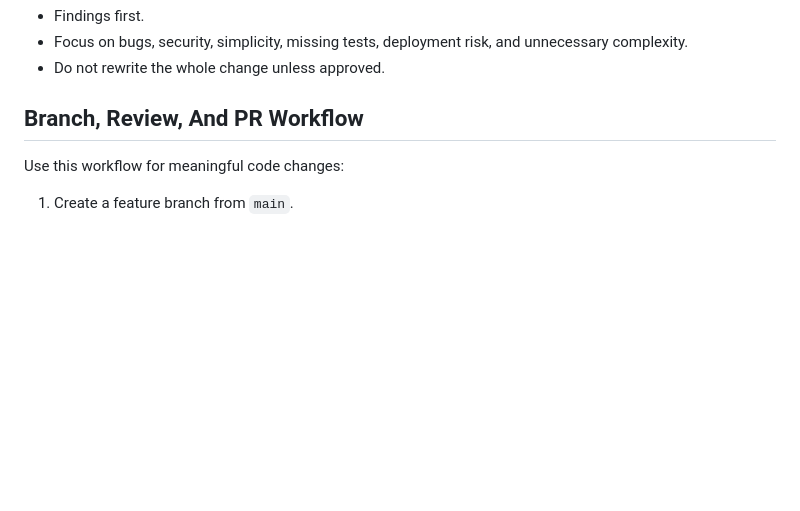
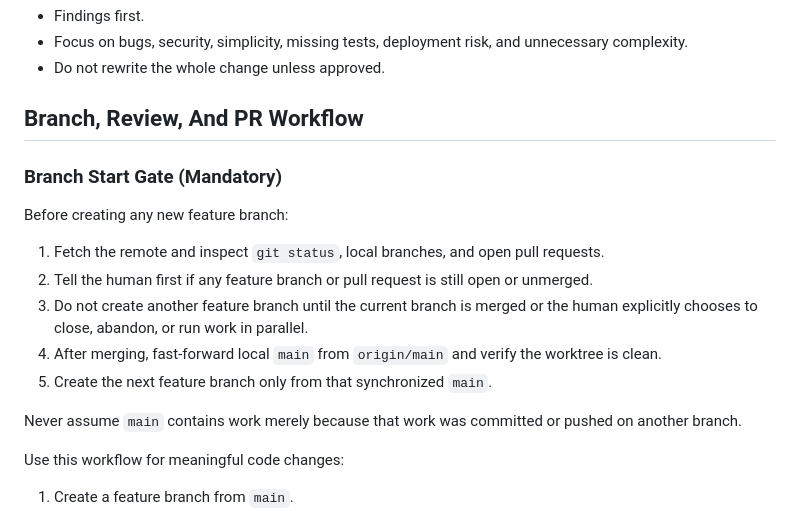
Before and after one commit to nurullah44/ai-notebook-tool, a Markdown page: AGENTS.md, the part around the change. GitHub-like rendering; blank space fills up the shorter version.

Commit message:
docs: require synchronized branch starts

```diff
--- a/AGENTS.md
+++ b/AGENTS.md
@@ -90,6 +90,18 @@ Use after a slice or before shipping.
 - Do not rewrite the whole change unless approved.
 
 ## Branch, Review, And PR Workflow
+
+### Branch Start Gate (Mandatory)
+
+Before creating any new feature branch:
+
+1. Fetch the remote and inspect `git status`, local branches, and open pull requests.
+2. Tell the human first if any feature branch or pull request is still open or unmerged.
+3. Do not create another feature branch until the current branch is merged or the human explicitly chooses to close, abandon, or run work in parallel.
+4. After merging, fast-forward local `main` from `origin/main` and verify the worktree is clean.
+5. Create the next feature branch only from that synchronized `main`.
+
+Never assume `main` contains work merely because that work was committed or pushed on another branch.
 
 Use this workflow for meaningful code changes:
 
```
